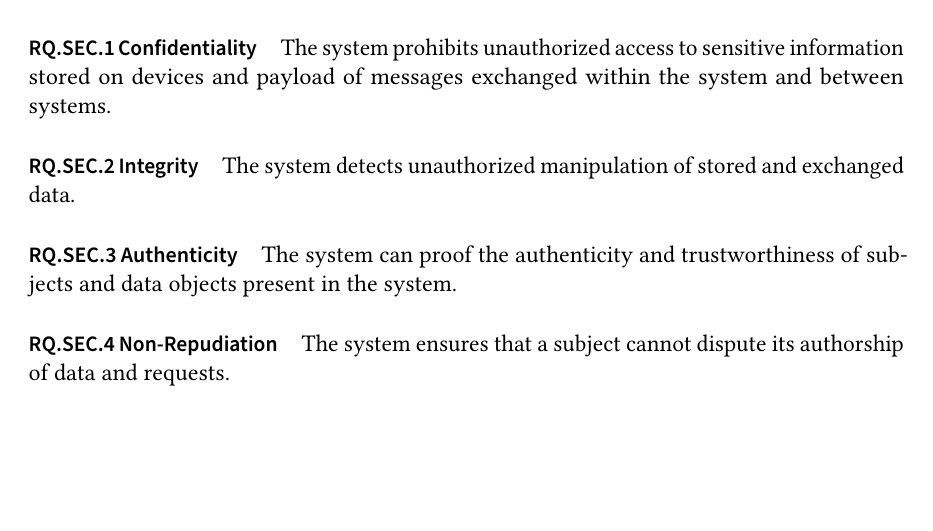
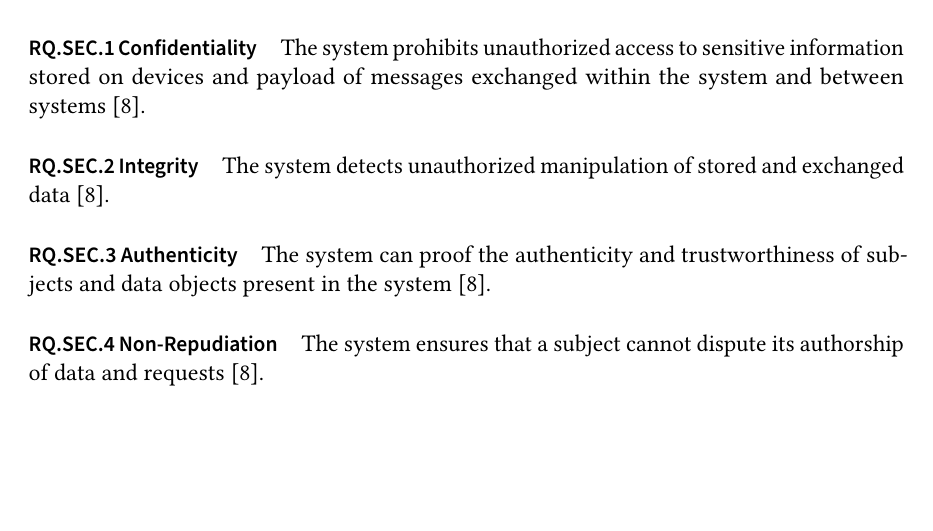
Before and after one commit to gstuer/thesis-master, a LaTeX thesis (proposal/thesis.tex, which reads proposal/sections/approach.tex): part of page 41 of 51, cut so that both start at the same text. Compiled offline with pdfLaTeX.

Commit message:
Add references to security requirements

```diff
--- a/proposal/sections/approach.tex
+++ b/proposal/sections/approach.tex
@@ -144,13 +144,13 @@ Each system model requirement is associated with one of the five categories secu
 
 %\subsubsection{Security}
 \paragraph{RQ.SEC.1 Confidentiality}
-The system prohibits unauthorized access to sensitive information stored on devices and payload of messages exchanged within the system and between systems.
+The system prohibits unauthorized access to sensitive information stored on devices and payload of messages exchanged within the system and between systems \cite{Eckert2023}.
 \paragraph{RQ.SEC.2 Integrity}
-The system detects unauthorized manipulation of stored and exchanged data.
+The system detects unauthorized manipulation of stored and exchanged data \cite{Eckert2023}.
 \paragraph{RQ.SEC.3 Authenticity}
-The system can proof the authenticity and trustworthiness of subjects and data objects present in the system.
+The system can proof the authenticity and trustworthiness of subjects and data objects present in the system \cite{Eckert2023}.
 \paragraph{RQ.SEC.4 Non-Repudiation}
-The system ensures that a subject cannot dispute its authorship of data and requests.
+The system ensures that a subject cannot dispute its authorship of data and requests \cite{Eckert2023}.
 \paragraph{RQ.SEC.5 Least Privilege Principle (PoLP)}
 The system ensures that each subject has the least number of privileges necessary to perform its function \cite{JTF2020}.
 \paragraph{RQ.SEC.6 Separation of Duties (SoD)}
```
